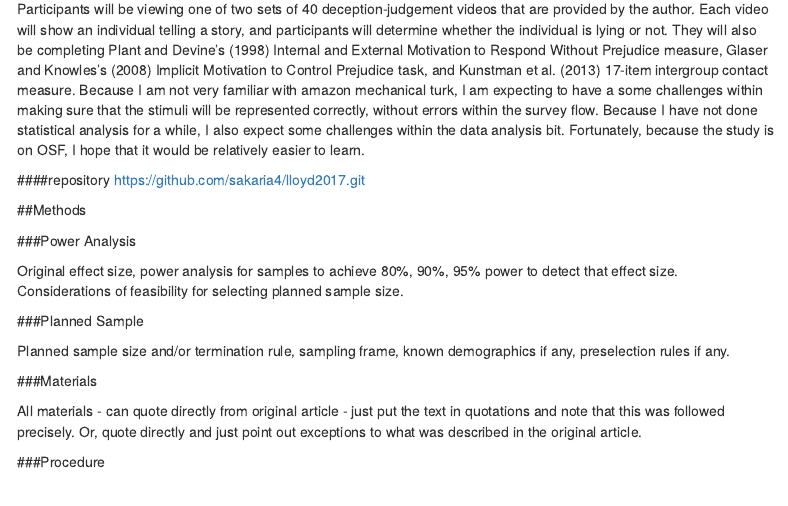
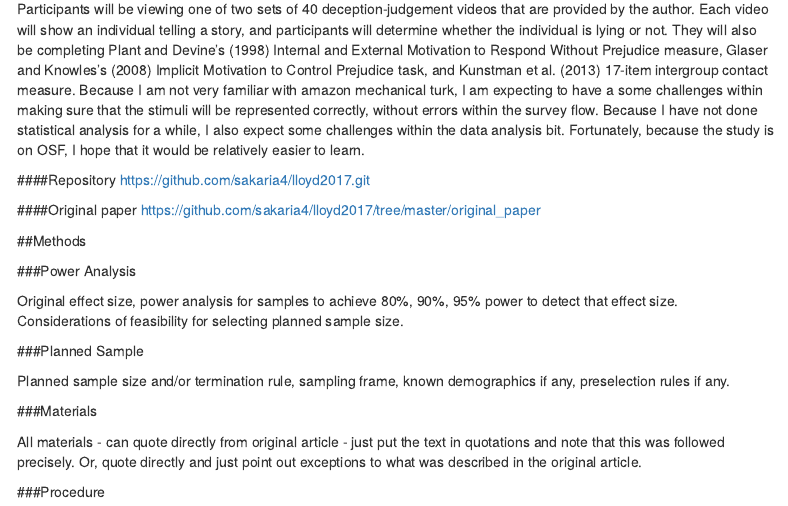
Before and after one commit to sakaria4/lloyd2017, an R Markdown document (writeup/lloyd2017replicationreport.Rmd): the page in a window 1100 px wide, from 380 px down. Rendered offline with R 4.5, knitr and Pandoc, with nearby package versions; menus at the side of the page are left out.

Commit message:
added link for original paper in writeup

```diff
--- a/writeup/lloyd2017replicationreport.Rmd
+++ b/writeup/lloyd2017replicationreport.Rmd
@@ -18,10 +18,11 @@ I am interested in understanding and correcting biases, especially in the contex
 
 Participants will be viewing one of two sets of 40 deception-judgement videos that are provided by the author. Each video will show an individual telling a story, and participants will determine whether the individual is lying or not. They will also be completing Plant and Devine's (1998) Internal and External Motivation to Respond Without Prejudice measure, Glaser and Knowles's (2008) Implicit Motivation to Control Prejudice task, and Kunstman et al. (2013) 17-item intergroup contact measure. Because I am not very familiar with amazon mechanical turk, I am expecting to have a some challenges within making sure that the stimuli will be represented correctly, without errors within the survey flow. Because I have not done statistical analysis for a while, I also expect some challenges within the data analysis bit. Fortunately, because the study is on OSF, I hope that it would be relatively easier to learn.
 
-####repository
+####Repository
 https://github.com/sakaria4/lloyd2017.git
 
-####
+####Original paper
+https://github.com/sakaria4/lloyd2017/tree/master/original_paper
 
 
 
```
